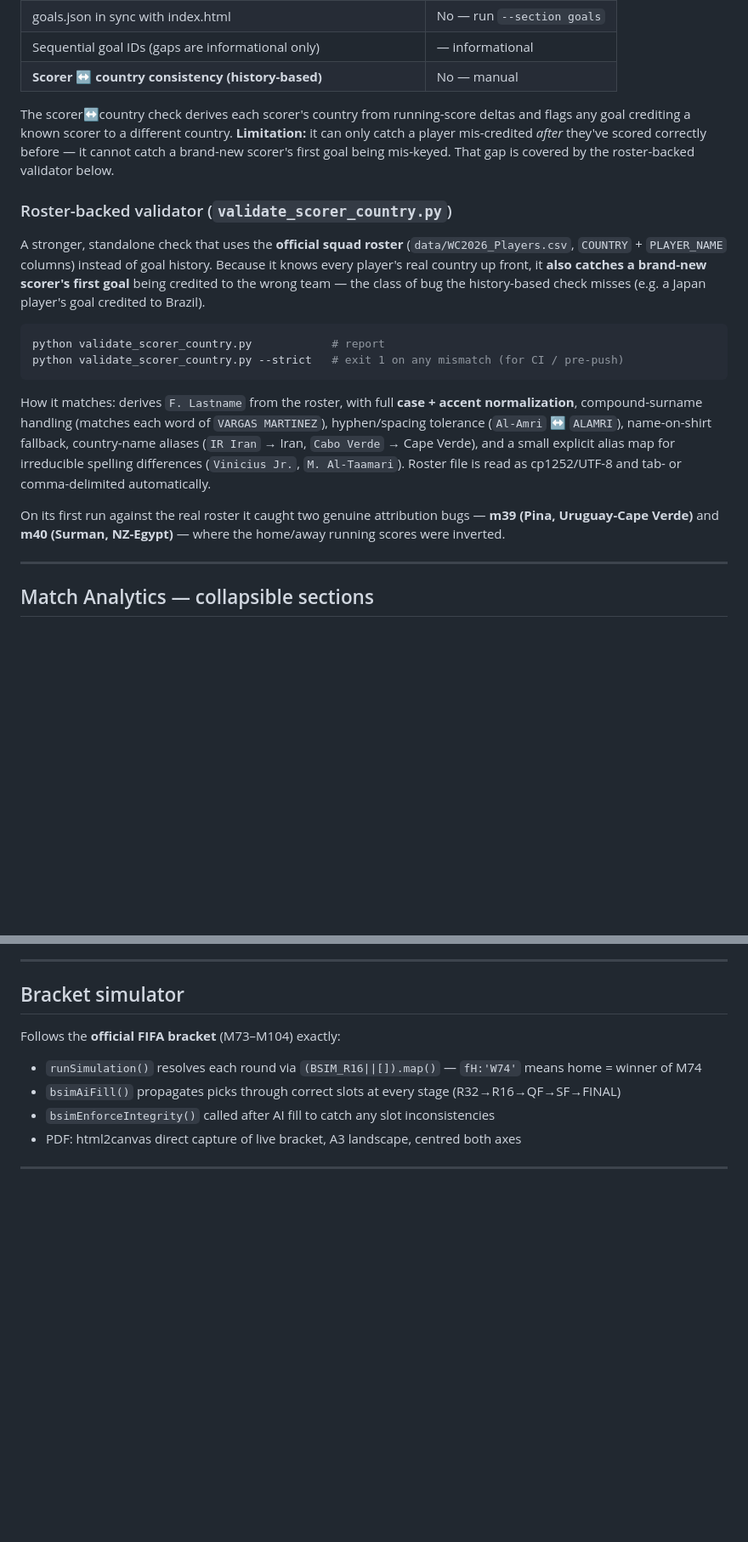
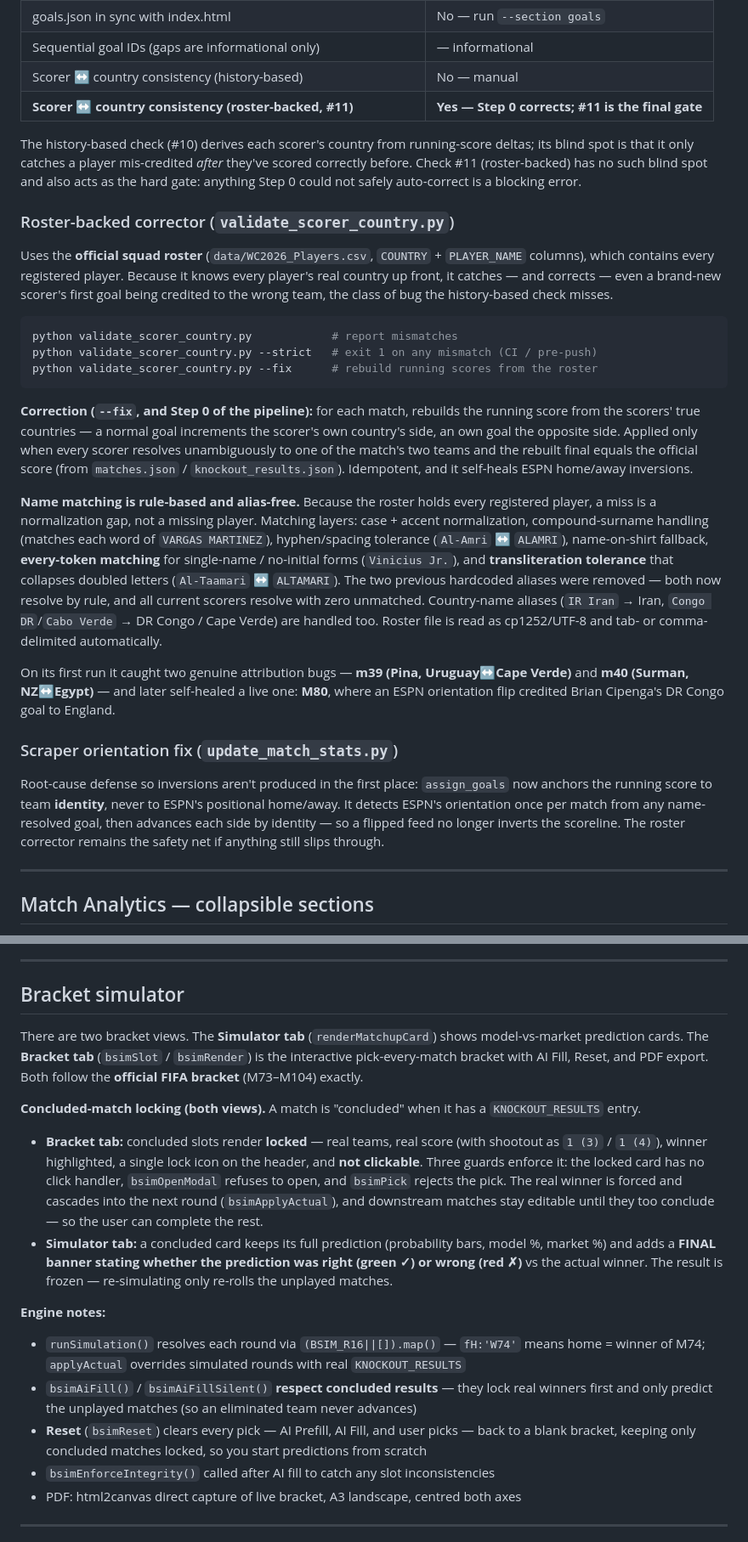
Before and after one commit to Gbemileke/worldcup2026, a Markdown page: README.md, 2 parts joined by grey strips. Shown at 85% size. Drawn GitHub-style; blank space fills up the shorter version.

Commit message:
docs: update README for R32 progress, roster corrector pipeline, bracket lock + simulator banner, all-time card

````diff
--- a/README.md
+++ b/README.md
@@ -131,22 +137,30 @@ Runs 10 checks and auto-fixes what it can. Runs automatically inside `add_result
 | KNOCKOUT_RESULTS winner in [home, away] | No — manual |
 | goals.json in sync with index.html | No — run `--section goals` |
 | Sequential goal IDs (gaps are informational only) | — informational |
-| **Scorer ↔ country consistency (history-based)** | No — manual |
+| Scorer ↔ country consistency (history-based) | No — manual |
+| **Scorer ↔ country consistency (roster-backed, #11)** | **Yes — Step 0 corrects; #11 is the final gate** |
 
-The scorer↔country check derives each scorer's country from running-score deltas and flags any goal crediting a known scorer to a different country. **Limitation:** it can only catch a player mis-credited *after* they've scored correctly before — it cannot catch a brand-new scorer's first goal being mis-keyed. That gap is covered by the roster-backed validator below.
+The history-based check (#10) derives each scorer's country from running-score deltas; its blind spot is that it only catches a player mis-credited *after* they've scored correctly before. Check #11 (roster-backed) has no such blind spot and also acts as the hard gate: anything Step 0 could not safely auto-correct is a blocking error.
 
-### Roster-backed validator (`validate_scorer_country.py`)
+### Roster-backed corrector (`validate_scorer_country.py`)
 
-A stronger, standalone check that uses the **official squad roster** (`data/WC2026_Players.csv`, `COUNTRY` + `PLAYER_NAME` columns) instead of goal history. Because it knows every player's real country up front, it **also catches a brand-new scorer's first goal** being credited to the wrong team — the class of bug the history-based check misses (e.g. a Japan player's goal credited to Brazil).
+Uses the **official squad roster** (`data/WC2026_Players.csv`, `COUNTRY` + `PLAYER_NAME` columns), which contains every registered player. Because it knows every player's real country up front, it catches — and corrects — even a brand-new scorer's first goal being credited to the wrong team, the class of bug the history-based check misses.
 
 ```bash
-python validate_scorer_country.py            # report
-python validate_scorer_country.py --strict   # exit 1 on any mismatch (for CI / pre-push)
+python validate_scorer_country.py            # report mismatches
+python validate_scorer_country.py --strict   # exit 1 on any mismatch (CI / pre-push)
+python validate_scorer_country.py --fix      # rebuild running scores from the roster
 ```
 
-How it matches: derives `F. Lastname` from the roster, with full **case + accent normalization**, compound-surname handling (matches each word of `VARGAS MARTINEZ`), hyphen/spacing tolerance (`Al-Amri` ↔ `ALAMRI`), name-on-shirt fallback, country-name aliases (`IR Iran` → Iran, `Cabo Verde` → Cape Verde), and a small explicit alias map for irreducible spelling differences (`Vinicius Jr.`, `M. Al-Taamari`). Roster file is read as cp1252/UTF-8 and tab- or comma-delimited automatically.
+**Correction (`--fix`, and Step 0 of the pipeline):** for each match, rebuilds the running score from the scorers' true countries — a normal goal increments the scorer's own country's side, an own goal the opposite side. Applied only when every scorer resolves unambiguously to one of the match's two teams and the rebuilt final equals the official score (from `matches.json` / `knockout_results.json`). Idempotent, and it self-heals ESPN home/away inversions.
 
-On its first run against the real roster it caught two genuine attribution bugs — **m39 (Pina, Uruguay-Cape Verde)** and **m40 (Surman, NZ-Egypt)** — where the home/away running scores were inverted.
+**Name matching is rule-based and alias-free.** Because the roster holds every registered player, a miss is a normalization gap, not a missing player. Matching layers: case + accent normalization, compound-surname handling (matches each word of `VARGAS MARTINEZ`), hyphen/spacing tolerance (`Al-Amri` ↔ `ALAMRI`), name-on-shirt fallback, **every-token matching** for single-name / no-initial forms (`Vinicius Jr.`), and **transliteration tolerance** that collapses doubled letters (`Al-Taamari` ↔ `ALTAMARI`). The two previous hardcoded aliases were removed — both now resolve by rule, and all current scorers resolve with zero unmatched. Country-name aliases (`IR Iran` → Iran, `Congo DR`/`Cabo Verde` → DR Congo / Cape Verde) are handled too. Roster file is read as cp1252/UTF-8 and tab- or comma-delimited automatically.
+
+On its first run it caught two genuine attribution bugs — **m39 (Pina, Uruguay↔Cape Verde)** and **m40 (Surman, NZ↔Egypt)** — and later self-healed a live one: **M80**, where an ESPN orientation flip credited Brian Cipenga's DR Congo goal to England.
+
+### Scraper orientation fix (`update_match_stats.py`)
+
+Root-cause defense so inversions aren't produced in the first place: `assign_goals` now anchors the running score to team **identity**, never to ESPN's positional home/away. It detects ESPN's orientation once per match from any name-resolved goal, then advances each side by identity — so a flipped feed no longer inverts the scoreline. The roster corrector remains the safety net if anything still slips through.
 
 ---
 
@@ -236,10 +262,18 @@ RESULT_OVERRIDES = {
 
 ## Bracket simulator
 
-Follows the **official FIFA bracket** (M73–M104) exactly:
+There are two bracket views. The **Simulator tab** (`renderMatchupCard`) shows model-vs-market prediction cards. The **Bracket tab** (`bsimSlot` / `bsimRender`) is the interactive pick-every-match bracket with AI Fill, Reset, and PDF export. Both follow the **official FIFA bracket** (M73–M104) exactly.
 
-- `runSimulation()` resolves each round via `(BSIM_R16||[]).map()` — `fH:'W74'` means home = winner of M74
-- `bsimAiFill()` propagates picks through correct slots at every stage (R32→R16→QF→SF→FINAL)
+**Concluded-match locking (both views).** A match is "concluded" when it has a `KNOCKOUT_RESULTS` entry.
+
+- **Bracket tab:** concluded slots render **locked** — real teams, real score (with shootout as `1 (3)` / `1 (4)`), winner highlighted, a single lock icon on the header, and **not clickable**. Three guards enforce it: the locked card has no click handler, `bsimOpenModal` refuses to open, and `bsimPick` rejects the pick. The real winner is forced and cascades into the next round (`bsimApplyActual`), and downstream matches stay editable until they too conclude — so the user can complete the rest.
+- **Simulator tab:** a concluded card keeps its full prediction (probability bars, model %, market %) and adds a **FINAL banner stating whether the prediction was right (green ✓) or wrong (red ✗)** vs the actual winner. The result is frozen — re-simulating only re-rolls the unplayed matches.
+
+**Engine notes:**
+
+- `runSimulation()` resolves each round via `(BSIM_R16||[]).map()` — `fH:'W74'` means home = winner of M74; `applyActual` overrides simulated rounds with real `KNOCKOUT_RESULTS`
+- `bsimAiFill()` / `bsimAiFillSilent()` **respect concluded results** — they lock real winners first and only predict the unplayed matches (so an eliminated team never advances)
+- **Reset** (`bsimReset`) clears every pick — AI Prefill, AI Fill, and user picks — back to a blank bracket, keeping only concluded matches locked, so you start predictions from scratch
 - `bsimEnforceIntegrity()` called after AI fill to catch any slot inconsistencies
 - PDF: html2canvas direct capture of live bracket, A3 landscape, centred both axes
 
````
Also changed, not shown: other parts of README.md (+33 -15 lines).
